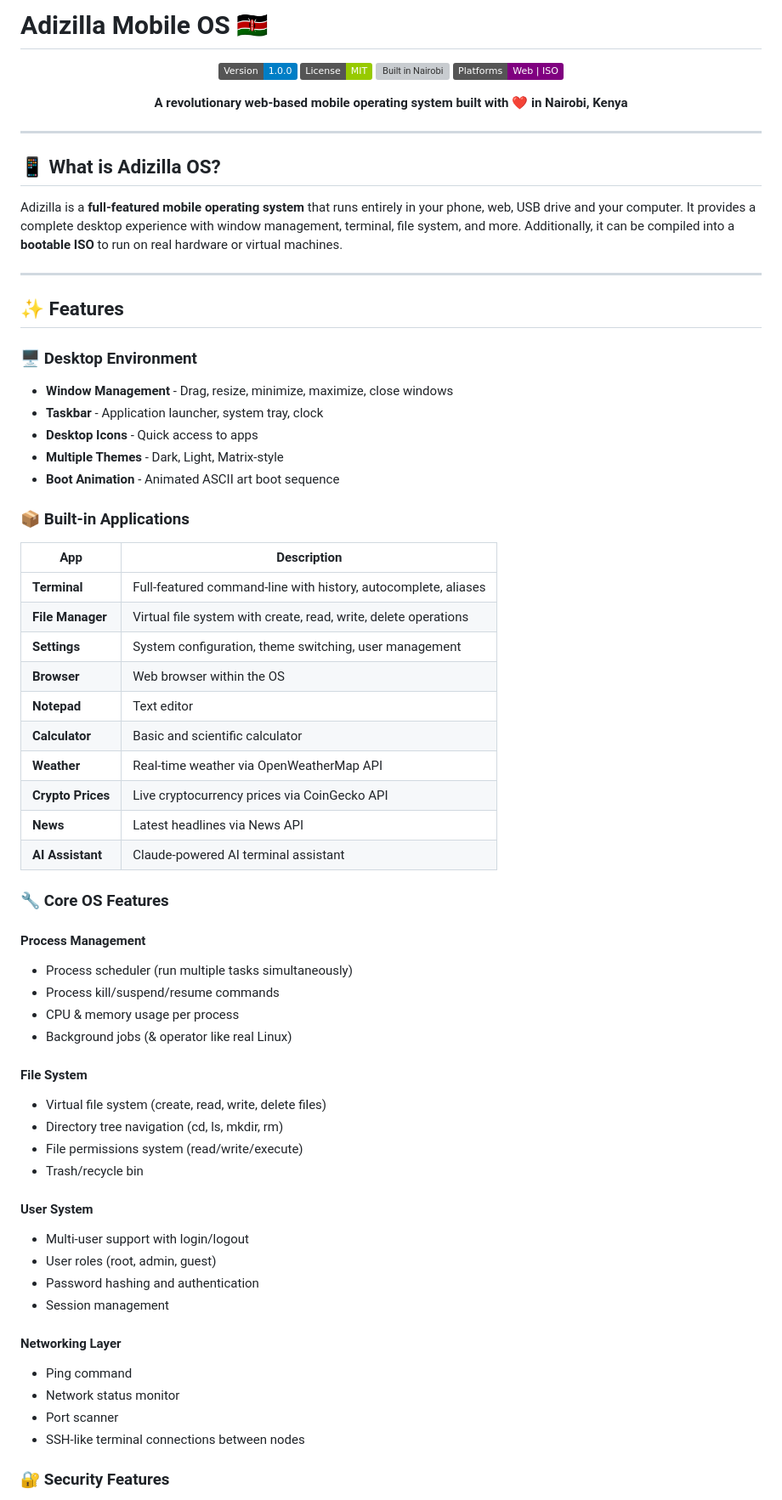
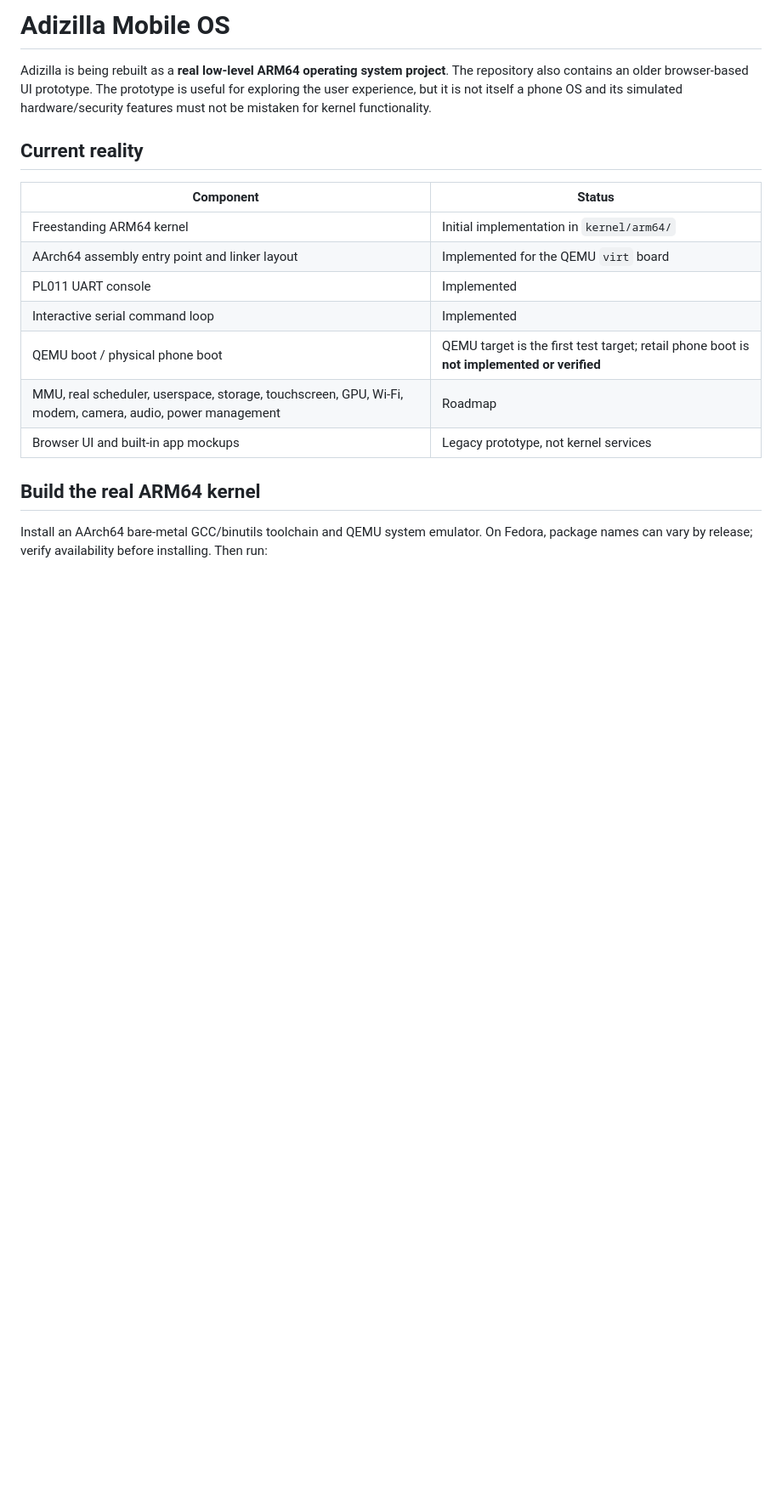
Before and after one commit to Liladizilla/mobile_os_01, a Markdown page: README.md, the part around one of its changes. Shown at 85% size. GitHub-like rendering; badges without logos; blank space fills up the shorter version; grey boxes are pictures that could not be loaded.

Commit message:
Document real ARM64 kernel status and roadmap

```diff
--- a/README.md
+++ b/README.md
@@ -1,73 +1,20 @@
-# Adizilla Mobile OS 🇰🇪
+# Adizilla Mobile OS
 
-<p align="center">
-  <img src="https://img.shields.io/badge/Version-1.0.0-blue.svg" alt="Version">
-  <img src="https://img.shields.io/badge/License-MIT-green.svg" alt="License">
-  <img src="https://img.shields.io/badge/Built-in-Nairobi-red.svg" alt="Built in Nairobi">
-  <img src="https://img.shields.io/badge/Platforms-Web%20%7C%20ISO-purple.svg" alt="Platforms">
-</p>
+Adizilla is being rebuilt as a **real low-level ARM64 operating system project**. The repository also contains an older browser-based UI prototype. The prototype is useful for exploring the user experience, but it is not itself a phone OS and its simulated hardware/security features must not be mistaken for kernel functionality.
 
-<p align="center">
-  <strong>A revolutionary web-based mobile operating system built with ❤️ in Nairobi, Kenya</strong>
-</p>
+## Current reality
 
----
+| Component | Status |
+|---|---|
+| Freestanding ARM64 kernel | Initial implementation in `kernel/arm64/` |
+| AArch64 assembly entry point and linker layout | Implemented for the QEMU `virt` board |
+| PL011 UART console | Implemented |
+| Interactive serial command loop | Implemented |
+| QEMU boot / physical phone boot | QEMU target is the first test target; retail phone boot is **not implemented or verified** |
+| MMU, real scheduler, userspace, storage, touchscreen, GPU, Wi-Fi, modem, camera, audio, power management | Roadmap |
+| Browser UI and built-in app mockups | Legacy prototype, not kernel services |
 
-## 📱 What is Adizilla OS?
+## Build the real ARM64 kernel
 
-Adizilla is a **full-featured mobile operating system** that runs entirely in your phone, web, USB drive and your computer. It provides a complete desktop experience with window management, terminal, file system, and more. Additionally, it can be compiled into a **bootable ISO** to run on real hardware or virtual machines.
+Install an AArch64 bare-metal GCC/binutils toolchain and QEMU system emulator. On Fedora, package names can vary by release; verify availability before installing. Then run:
 
----
-
-## ✨ Features
-
-### 🖥️ Desktop Environment
-- **Window Management** - Drag, resize, minimize, maximize, close windows
-- **Taskbar** - Application launcher, system tray, clock
-- **Desktop Icons** - Quick access to apps
-- **Multiple Themes** - Dark, Light, Matrix-style
-- **Boot Animation** - Animated ASCII art boot sequence
-
-### 📦 Built-in Applications
-
-| App | Description |
-|-----|-------------|
-| **Terminal** | Full-featured command-line with history, autocomplete, aliases |
-| **File Manager** | Virtual file system with create, read, write, delete operations |
-| **Settings** | System configuration, theme switching, user management |
-| **Browser** | Web browser within the OS |
-| **Notepad** | Text editor |
-| **Calculator** | Basic and scientific calculator |
-| **Weather** | Real-time weather via OpenWeatherMap API |
-| **Crypto Prices** | Live cryptocurrency prices via CoinGecko API |
-| **News** | Latest headlines via News API |
-| **AI Assistant** | Claude-powered AI terminal assistant |
-
-### 🔧 Core OS Features
-
-#### Process Management
-- Process scheduler (run multiple tasks simultaneously)
-- Process kill/suspend/resume commands
-- CPU & memory usage per process
-- Background jobs (& operator like real Linux)
-
-#### File System
-- Virtual file system (create, read, write, delete files)
-- Directory tree navigation (cd, ls, mkdir, rm)
-- File permissions system (read/write/execute)
-- Trash/recycle bin
-
-#### User System
-- Multi-user support with login/logout
-- User roles (root, admin, guest)
-- Password hashing and authentication
-- Session management
-
-#### Networking Layer
-- Ping command
-- Network status monitor
-- Port scanner
-- SSH-like terminal connections between nodes
-
-### 🔐 Security Features
-
```
Also changed, not shown: other parts of README.md (+47 -190 lines).
